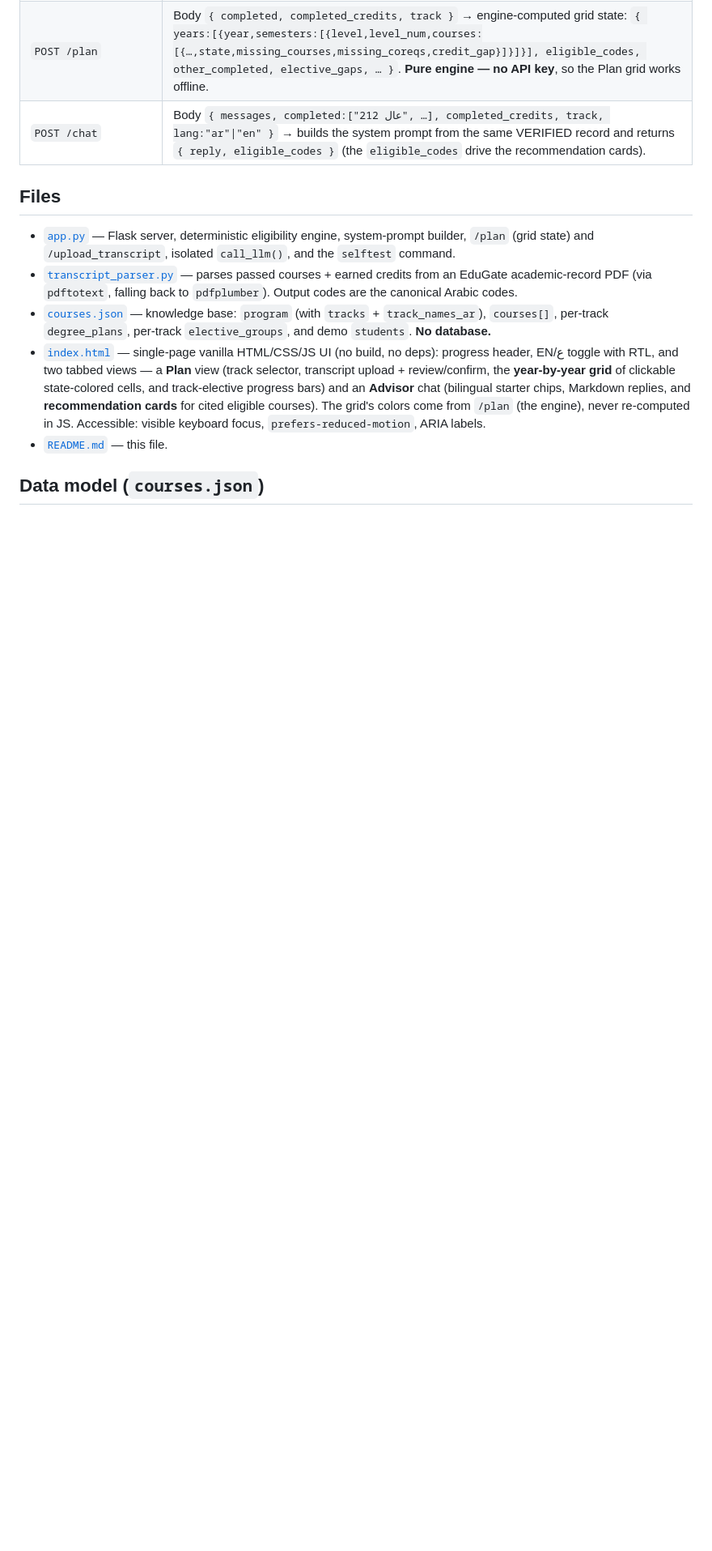
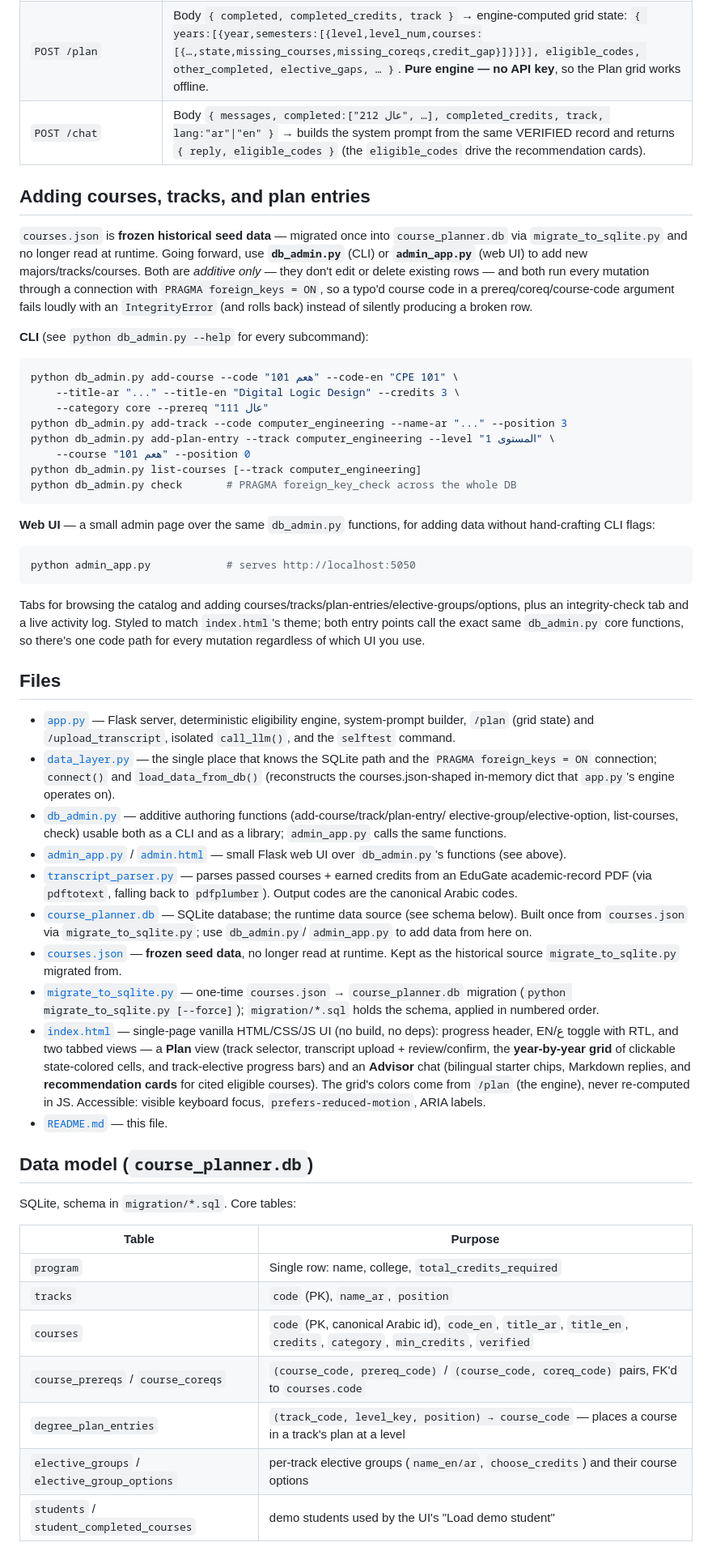
Before and after one commit to SFMand/sanad, a Markdown page: README.md, the part around one of its changes. Shown at 81% size. Drawn GitHub-style; blank space fills up the shorter version.

Commit message:
refactor: README.md

````diff
--- a/README.md
+++ b/README.md
@@ -137,16 +145,63 @@ The UI has two tabbed, full-width views: **📅 Plan** and **💬 Advisor**.
 | `POST /plan` | Body `{ completed, completed_credits, track }` → engine-computed grid state: `{ years:[{year,semesters:[{level,level_num,courses:[{…,state,missing_courses,missing_coreqs,credit_gap}]}]}], eligible_codes, other_completed, elective_gaps, … }`. **Pure engine — no API key**, so the Plan grid works offline. |
 | `POST /chat` | Body `{ messages, completed:["عال 212", …], completed_credits, track, lang:"ar"\|"en" }` → builds the system prompt from the same VERIFIED record and returns `{ reply, eligible_codes }` (the `eligible_codes` drive the recommendation cards). |
 
+## Adding courses, tracks, and plan entries
+
+`courses.json` is **frozen historical seed data** — migrated once into `course_planner.db` via
+`migrate_to_sqlite.py` and no longer read at runtime. Going forward, use **`db_admin.py`** (CLI)
+or **`admin_app.py`** (web UI) to add new majors/tracks/courses. Both are *additive only* — they
+don't edit or delete existing rows — and both run every mutation through a connection with
+`PRAGMA foreign_keys = ON`, so a typo'd course code in a prereq/coreq/course-code argument fails
+loudly with an `IntegrityError` (and rolls back) instead of silently producing a broken row.
+
+**CLI** (see `python db_admin.py --help` for every subcommand):
+
+```bash
+python db_admin.py add-course --code "هعم 101" --code-en "CPE 101" \
+    --title-ar "..." --title-en "Digital Logic Design" --credits 3 \
+    --category core --prereq "عال 111"
+python db_admin.py add-track --code computer_engineering --name-ar "..." --position 3
+python db_admin.py add-plan-entry --track computer_engineering --level "المستوى 1" \
+    --course "هعم 101" --position 0
+python db_admin.py list-courses [--track computer_engineering]
+python db_admin.py check       # PRAGMA foreign_key_check across the whole DB
+```
+
+**Web UI** — a small admin page over the same `db_admin.py` functions, for adding data without
+hand-crafting CLI flags:
+
+```bash
+python admin_app.py            # serves http://localhost:5050
+```
+
+Tabs for browsing the catalog and adding courses/tracks/plan-entries/elective-groups/options, plus
+an integrity-check tab and a live activity log. Styled to match `index.html`'s theme; both entry
+points call the exact same `db_admin.py` core functions, so there's one code path for every
+mutation regardless of which UI you use.
+
 ## Files
 
 - [`app.py`](app.py) — Flask server, deterministic eligibility engine, system-prompt builder,
   `/plan` (grid state) and `/upload_transcript`, isolated `call_llm()`, and the `selftest` command.
+- [`data_layer.py`](data_layer.py) — the single place that knows the SQLite path and the
+  `PRAGMA foreign_keys = ON` connection; `connect()` and `load_data_from_db()` (reconstructs the
+  courses.json-shaped in-memory dict that `app.py`'s engine operates on).
+- [`db_admin.py`](db_admin.py) — additive authoring functions (add-course/track/plan-entry/
+  elective-group/elective-option, list-courses, check) usable both as a CLI and as a library;
+  `admin_app.py` calls the same functions.
+- [`admin_app.py`](admin_app.py) / [`admin.html`](admin.html) — small Flask web UI over
+  `db_admin.py`'s functions (see above).
 - [`transcript_parser.py`](transcript_parser.py) — parses passed courses + earned credits from
   an EduGate academic-record PDF (via `pdftotext`, falling back to `pdfplumber`). Output codes
   are the canonical Arabic codes.
-- [`courses.json`](courses.json) — knowledge base: `program` (with `tracks` + `track_names_ar`),
-  `courses[]`, per-track `degree_plans`, per-track `elective_groups`, and demo `students`.
-  **No database.**
+- [`course_planner.db`](course_planner.db) — SQLite database; the runtime data source (see schema
+  below). Built once from `courses.json` via `migrate_to_sqlite.py`; use `db_admin.py`/
+  `admin_app.py` to add data from here on.
+- [`courses.json`](courses.json) — **frozen seed data**, no longer read at runtime. Kept as the
+  historical source `migrate_to_sqlite.py` migrated from.
+- [`migrate_to_sqlite.py`](migrate_to_sqlite.py) — one-time `courses.json` → `course_planner.db`
+  migration (`python migrate_to_sqlite.py [--force]`); `migration/*.sql` holds the schema, applied
+  in numbered order.
 - [`index.html`](index.html) — single-page vanilla HTML/CSS/JS UI (no build, no deps): progress
   header, EN/ع toggle with RTL, and two tabbed views — a **Plan** view (track selector, transcript
   upload + review/confirm, the **year-by-year grid** of clickable state-colored cells, and
@@ -156,4 +211,17 @@ The UI has two tabbed, full-width views: **📅 Plan** and **💬 Advisor**.
   `prefers-reduced-motion`, ARIA labels.
 - [`README.md`](README.md) — this file.
 
-## Data model (`courses.json`)
+## Data model (`course_planner.db`)
+
+SQLite, schema in `migration/*.sql`. Core tables:
+
+| Table | Purpose |
+|---|---|
+| `program` | Single row: name, college, `total_credits_required` |
+| `tracks` | `code` (PK), `name_ar`, `position` |
+| `courses` | `code` (PK, canonical Arabic id), `code_en`, `title_ar`, `title_en`, `credits`, `category`, `min_credits`, `verified` |
+| `course_prereqs` / `course_coreqs` | `(course_code, prereq_code)` / `(course_code, coreq_code)` pairs, FK'd to `courses.code` |
+| `degree_plan_entries` | `(track_code, level_key, position) → course_code` — places a course in a track's plan at a level |
+| `elective_groups` / `elective_group_options` | per-track elective groups (`name_en/ar`, `choose_credits`) and their course options |
+| `students` / `student_completed_courses` | demo students used by the UI's "Load demo student" |
+
````
Also changed, not shown: other parts of README.md (+28 -17 lines).
